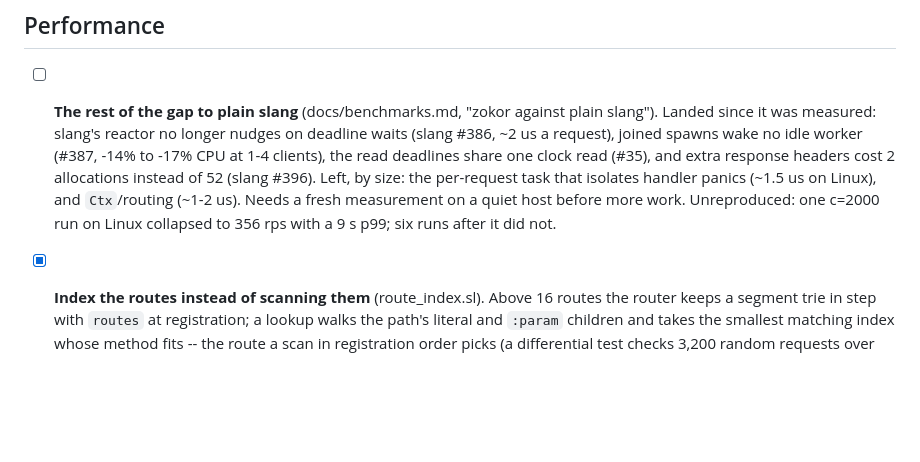
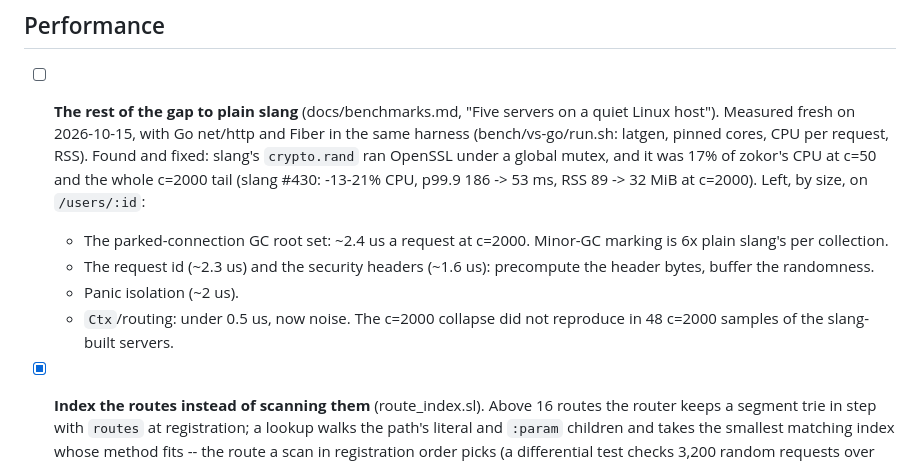
Before and after one commit to dolphlabs/zokor, a Markdown page: todo.md, the part around the change. Drawn GitHub-style; blank space fills up the shorter version.

Commit message:
chore(todo): record the fresh gap measurement and what is left

```diff
--- a/todo.md
+++ b/todo.md
@@ -329,16 +329,22 @@ to its generic response helper. No compiler change is included here.
 
 ## Performance
 
-- [ ] **The rest of the gap to plain slang** (docs/benchmarks.md, "zokor
-  against plain slang"). Landed since it was measured: slang's reactor no
-  longer nudges on deadline waits (slang #386, ~2 us a request), joined
-  spawns wake no idle worker (#387, -14% to -17% CPU at 1-4 clients), the
-  read deadlines share one clock read (#35), and extra response headers
-  cost 2 allocations instead of 52 (slang #396). Left, by size: the
-  per-request task that isolates handler panics (~1.5 us on Linux), and
-  `Ctx`/routing (~1-2 us). Needs a fresh measurement on a quiet host
-  before more work. Unreproduced: one c=2000 run on Linux collapsed to
-  356 rps with a 9 s p99; six runs after it did not.
+- [ ] **The rest of the gap to plain slang** (docs/benchmarks.md, "Five
+  servers on a quiet Linux host"). Measured fresh on 2026-10-15, with Go
+  net/http and Fiber in the same harness (bench/vs-go/run.sh: latgen,
+  pinned cores, CPU per request, RSS). Found and fixed: slang's
+  `crypto.rand` ran OpenSSL under a global mutex, and it was 17% of
+  zokor's CPU at c=50 and the whole c=2000 tail (slang #430: -13-21% CPU,
+  p99.9 186 -> 53 ms, RSS 89 -> 32 MiB at c=2000). Left, by size, on
+  `/users/:id`:
+  - The parked-connection GC root set: ~2.4 us a request at c=2000.
+    Minor-GC marking is 6x plain slang's per collection.
+  - The request id (~2.3 us) and the security headers (~1.6 us):
+    precompute the header bytes, buffer the randomness.
+  - Panic isolation (~2 us).
+  - `Ctx`/routing: under 0.5 us, now noise.
+  The c=2000 collapse did not reproduce in 48 c=2000 samples of the
+  slang-built servers.
 - [x] **Index the routes instead of scanning them** (route_index.sl).
   Above 16 routes the router keeps a segment trie in step with `routes`
   at registration; a lookup walks the path's literal and `:param`
```
